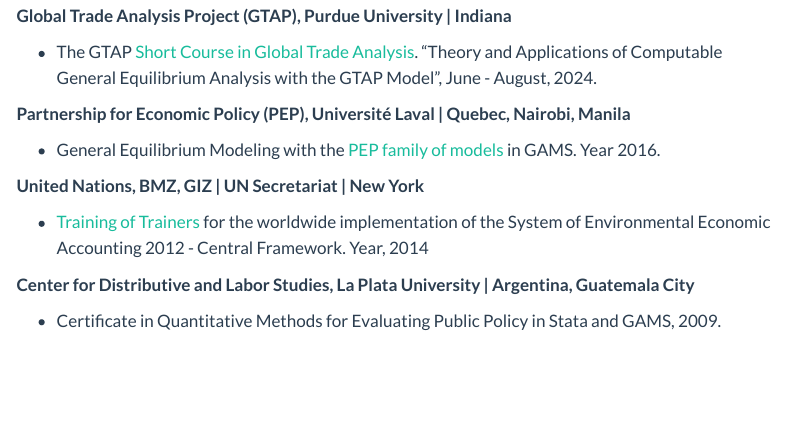
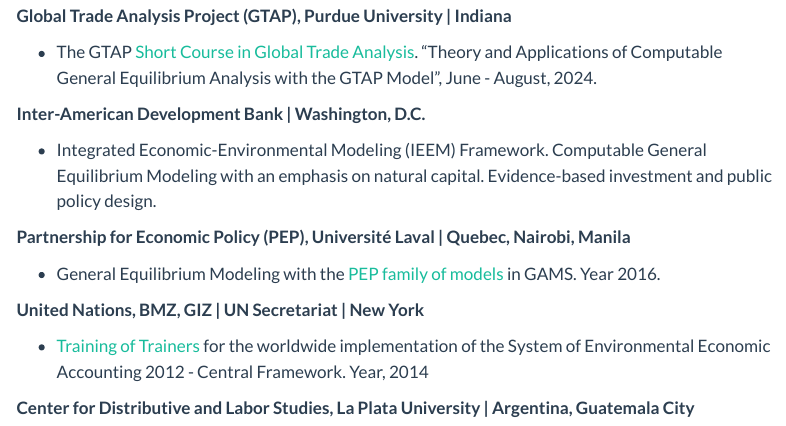
Before and after one commit to renatovargasweb/renatovargasweb.github.io, a Quarto document (about.qmd): the page in a window 1100 px wide, from 730 px down. Rendered offline with R 4.5, knitr and Pandoc in place of Quarto, with nearby package versions; menus at the side of the page are left out.

Commit message:
Added IEEM to training

```diff
--- a/about.qmd
+++ b/about.qmd
@@ -27,6 +27,10 @@
 
 - The GTAP [Short Course in Global Trade Analysis](https://www.gtap.agecon.purdue.edu/events/Short_Courses/2024/). "Theory and Applications of Computable General Equilibrium Analysis with the GTAP Model", June - August, 2024.
 
+**Inter-American Development Bank | Washington, D.C.**
+
+- Integrated Economic-Environmental Modeling (IEEM) Framework. Computable General Equilibrium Modeling with an emphasis on natural capital. Evidence-based investment and public policy design.
+
 
 **Partnership for Economic Policy (PEP), Université Laval | Quebec, Nairobi, Manila**
 
```
Also changed, not shown: docs/search.json, 1 other file.
